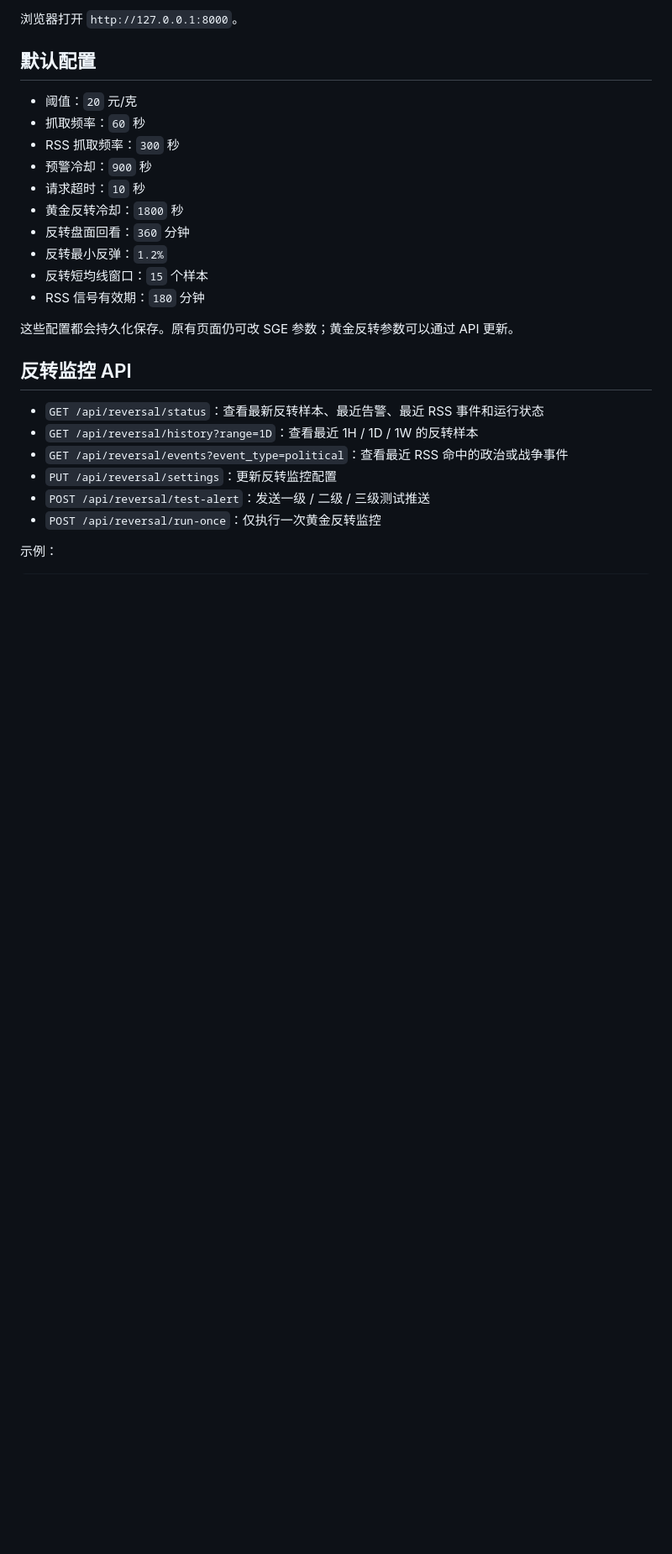
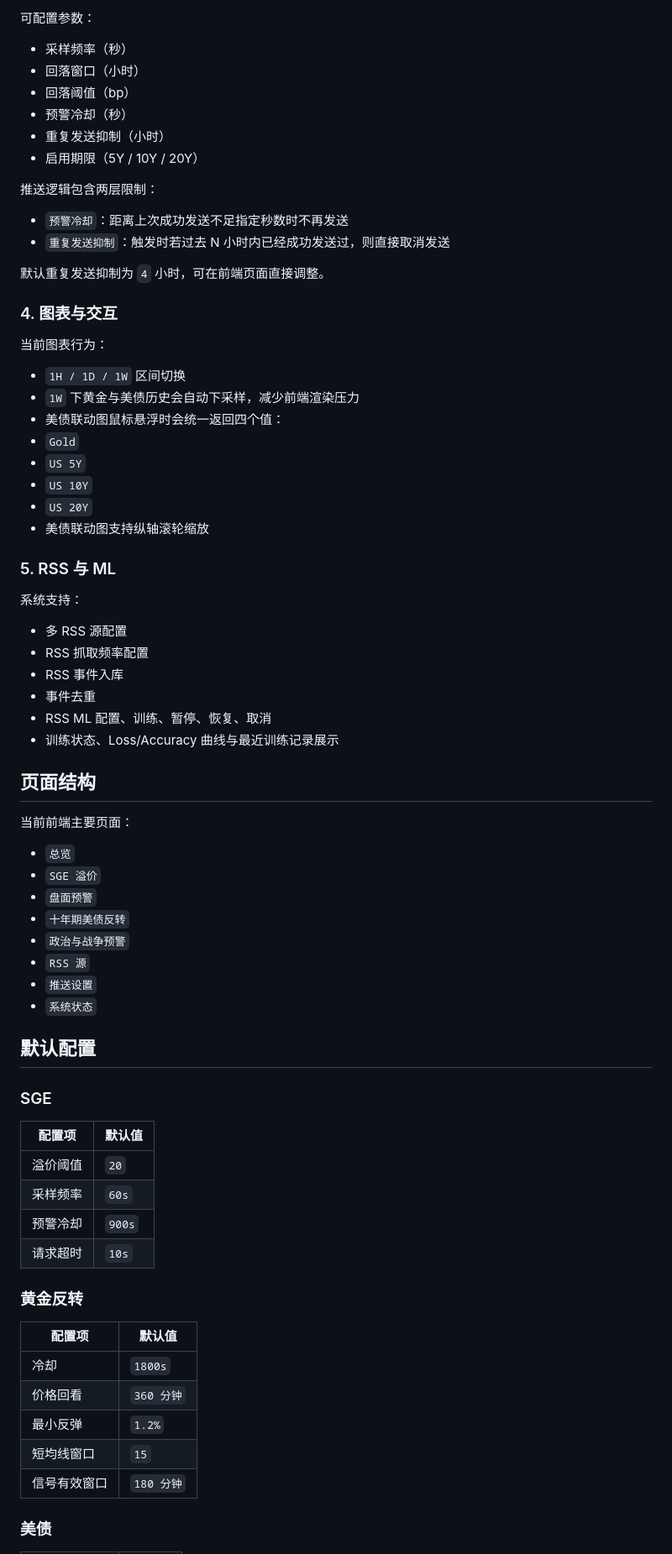
Before and after one commit to wyx1qaz/Gold-Monitoring, a Markdown page: README.md, the part around one of its changes. Shown at 84% size. GitHub-like rendering; blank space fills up the shorter version.

```diff
--- a/README.md
+++ b/README.md
@@ -48,29 +80,77 @@ uvicorn app.main:app --reload
 
-浏览器打开 `http://127.0.0.1:8000`。
+可配置参数：
+
+- 采样频率（秒）
+- 回落窗口（小时）
+- 回落阈值（bp）
+- 预警冷却（秒）
+- 重复发送抑制（小时）
+- 启用期限（5Y / 10Y / 20Y）
+
+推送逻辑包含两层限制：
+
+- `预警冷却`：距离上次成功发送不足指定秒数时不再发送
+- `重复发送抑制`：触发时若过去 N 小时内已经成功发送过，则直接取消发送
+
+默认重复发送抑制为 `4` 小时，可在前端页面直接调整。
+
+### 4. 图表与交互
+
+当前图表行为：
+
+- `1H / 1D / 1W` 区间切换
+- `1W` 下黄金与美债历史会自动下采样，减少前端渲染压力
+- 美债联动图鼠标悬浮时会统一返回四个值：
+- `Gold`
+- `US 5Y`
+- `US 10Y`
+- `US 20Y`
+- 美债联动图支持纵轴滚轮缩放
+
+### 5. RSS 与 ML
+
+系统支持：
+
+- 多 RSS 源配置
+- RSS 抓取频率配置
+- RSS 事件入库
+- 事件去重
+- RSS ML 配置、训练、暂停、恢复、取消
+- 训练状态、Loss/Accuracy 曲线与最近训练记录展示
+
+## 页面结构
+
+当前前端主要页面：
+
+- `总览`
+- `SGE 溢价`
+- `盘面预警`
+- `十年期美债反转`
+- `政治与战争预警`
+- `RSS 源`
+- `推送设置`
+- `系统状态`
 
 ## 默认配置
 
-- 阈值：`20` 元/克
-- 抓取频率：`60` 秒
-- RSS 抓取频率：`300` 秒
-- 预警冷却：`900` 秒
-- 请求超时：`10` 秒
-- 黄金反转冷却：`1800` 秒
-- 反转盘面回看：`360` 分钟
-- 反转最小反弹：`1.2%`
-- 反转短均线窗口：`15` 个样本
-- RSS 信号有效期：`180` 分钟
+### SGE
 
-这些配置都会持久化保存。原有页面仍可改 SGE 参数；黄金反转参数可以通过 API 更新。
+| 配置项 | 默认值 |
+| --- | --- |
+| 溢价阈值 | `20` |
+| 采样频率 | `60s` |
+| 预警冷却 | `900s` |
+| 请求超时 | `10s` |
 
-## 反转监控 API
+### 黄金反转
 
-- `GET /api/reversal/status`：查看最新反转样本、最近告警、最近 RSS 事件和运行状态
-- `GET /api/reversal/history?range=1D`：查看最近 1H / 1D / 1W 的反转样本
-- `GET /api/reversal/events?event_type=political`：查看最近 RSS 命中的政治或战争事件
-- `PUT /api/reversal/settings`：更新反转监控配置
-- `POST /api/reversal/test-alert`：发送一级 / 二级 / 三级测试推送
-- `POST /api/reversal/run-once`：仅执行一次黄金反转监控
+| 配置项 | 默认值 |
+| --- | --- |
+| 冷却 | `1800s` |
+| 价格回看 | `360 分钟` |
+| 最小反弹 | `1.2%` |
+| 短均线窗口 | `15` |
+| 信号有效窗口 | `180 分钟` |
 
-示例：
+### 美债
 
```
Also changed, not shown: other parts of README.md (+114 -40 lines).
